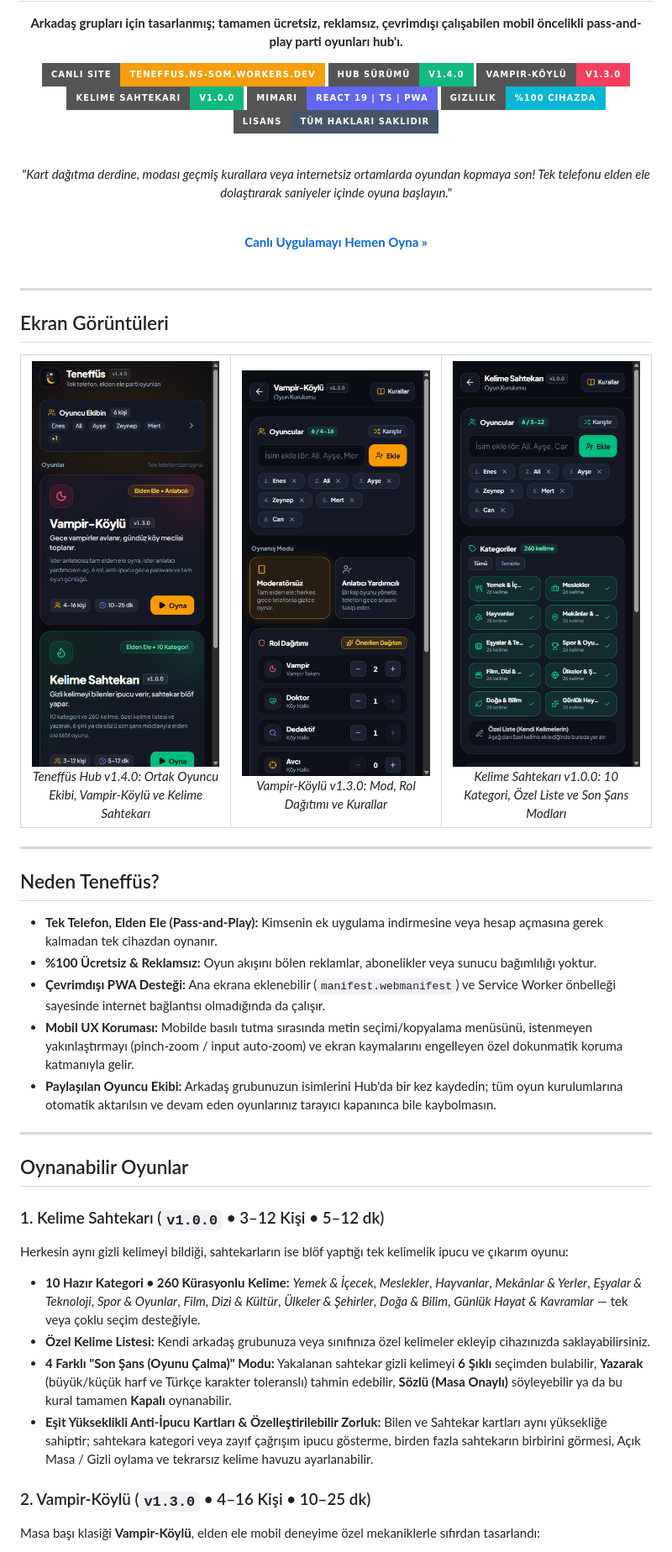
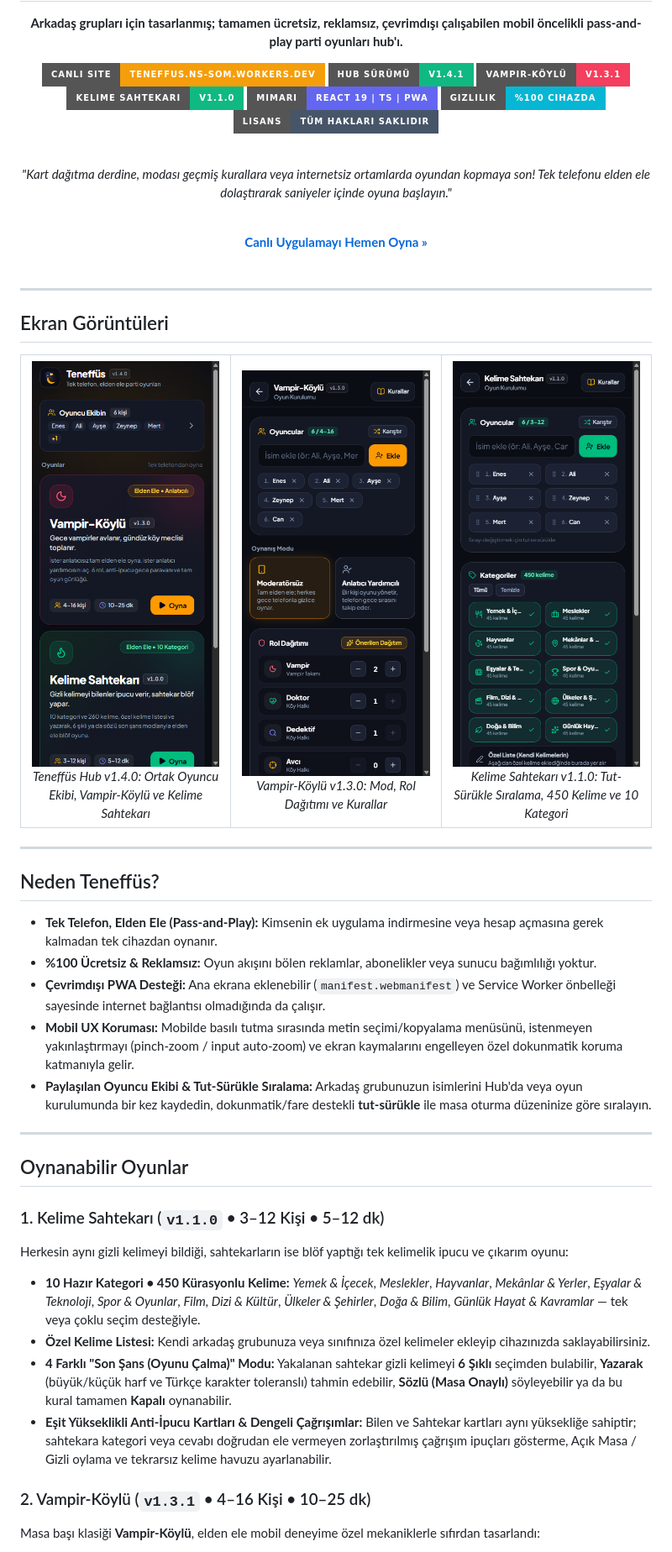
Before and after one commit to Enes-Somuncular/teneffus-public, a Markdown page: README.md, the part around one of its changes. Shown at 84% size. GitHub-like rendering; pictures changed too: assets/screenshots/kelime-sahtekari.png; badges without logos.

```diff
--- a/README.md
+++ b/README.md
@@ -7,9 +7,9 @@
   **Arkadaş grupları için tasarlanmış; tamamen ücretsiz, reklamsız, çevrimdışı çalışabilen mobil öncelikli pass-and-play parti oyunları hub'ı.**
 
   [![Canlı Uygulama](https://img.shields.io/badge/Canlı%20Site-teneffus.ns--som.workers.dev-f59e0b?style=for-the-badge&logo=cloudflare&logoColor=white)](https://teneffus.ns-som.workers.dev/)
-  [![Site Sürümü](https://img.shields.io/badge/Hub%20Sürümü-v1.4.0-10b981?style=for-the-badge)](CHANGELOG.md)
-  [![Vampir-Köylü](https://img.shields.io/badge/Vampir--Köylü-v1.3.0-f43f5e?style=for-the-badge)](CHANGELOG.md)
-  [![Kelime Sahtekarı](https://img.shields.io/badge/Kelime%20Sahtekarı-v1.0.0-10b981?style=for-the-badge)](CHANGELOG.md)
+  [![Site Sürümü](https://img.shields.io/badge/Hub%20Sürümü-v1.4.1-10b981?style=for-the-badge)](CHANGELOG.md)
+  [![Vampir-Köylü](https://img.shields.io/badge/Vampir--Köylü-v1.3.1-f43f5e?style=for-the-badge)](CHANGELOG.md)
+  [![Kelime Sahtekarı](https://img.shields.io/badge/Kelime%20Sahtekarı-v1.1.0-10b981?style=for-the-badge)](CHANGELOG.md)
   [![Mimari](https://img.shields.io/badge/Mimari-React%2019%20%7C%20TS%20%7C%20PWA-6366f1?style=for-the-badge)](docs/ARCHITECTURE.md)
   [![Gizlilik](https://img.shields.io/badge/Gizlilik-%25100%20Cihazda-06b6d4?style=for-the-badge)](docs/PRIVACY.md)
   [![Lisans](https://img.shields.io/badge/Lisans-Tüm%20Hakları%20Saklıdır-475569?style=for-the-badge)](LICENSE)
@@ -49,5 +49,5 @@
         <br>
-        <em>Kelime Sahtekarı v1.0.0: 10 Kategori, Özel Liste ve Son Şans Modları</em>
+        <em>Kelime Sahtekarı v1.1.0: Tut-Sürükle Sıralama, 450 Kelime ve 10 Kategori</em>
       </td>
     </tr>
   </table>
@@ -61,20 +61,20 @@
 - **%100 Ücretsiz & Reklamsız:** Oyun akışını bölen reklamlar, abonelikler veya sunucu bağımlılığı yoktur.
 - **Çevrimdışı PWA Desteği:** Ana ekrana eklenebilir (`manifest.webmanifest`) ve Service Worker önbelleği sayesinde internet bağlantısı olmadığında da çalışır.
 - **Mobil UX Koruması:** Mobilde basılı tutma sırasında metin seçimi/kopyalama menüsünü, istenmeyen yakınlaştırmayı (pinch-zoom / input auto-zoom) ve ekran kaymalarını engelleyen özel dokunmatik koruma katmanıyla gelir.
-- **Paylaşılan Oyuncu Ekibi:** Arkadaş grubunuzun isimlerini Hub'da bir kez kaydedin; tüm oyun kurulumlarına otomatik aktarılsın ve devam eden oyunlarınız tarayıcı kapanınca bile kaybolmasın.
+- **Paylaşılan Oyuncu Ekibi & Tut-Sürükle Sıralama:** Arkadaş grubunuzun isimlerini Hub'da veya oyun kurulumunda bir kez kaydedin, dokunmatik/fare destekli **tut-sürükle** ile masa oturma düzeninize göre sıralayın.
 
 ---
 
 ## Oynanabilir Oyunlar
 
-### 1. Kelime Sahtekarı (`v1.0.0` • 3–12 Kişi • 5–12 dk)
+### 1. Kelime Sahtekarı (`v1.1.0` • 3–12 Kişi • 5–12 dk)
 Herkesin aynı gizli kelimeyi bildiği, sahtekarların ise blöf yaptığı tek kelimelik ipucu ve çıkarım oyunu:
-- **10 Hazır Kategori • 260 Kürasyonlu Kelime:** *Yemek & İçecek*, *Meslekler*, *Hayvanlar*, *Mekânlar & Yerler*, *Eşyalar & Teknoloji*, *Spor & Oyunlar*, *Film, Dizi & Kültür*, *Ülkeler & Şehirler*, *Doğa & Bilim*, *Günlük Hayat & Kavramlar* — tek veya çoklu seçim desteğiyle.
+- **10 Hazır Kategori • 450 Kürasyonlu Kelime:** *Yemek & İçecek*, *Meslekler*, *Hayvanlar*, *Mekânlar & Yerler*, *Eşyalar & Teknoloji*, *Spor & Oyunlar*, *Film, Dizi & Kültür*, *Ülkeler & Şehirler*, *Doğa & Bilim*, *Günlük Hayat & Kavramlar* — tek veya çoklu seçim desteğiyle.
 - **Özel Kelime Listesi:** Kendi arkadaş grubunuza veya sınıfınıza özel kelimeler ekleyip cihazınızda saklayabilirsiniz.
 - **4 Farklı "Son Şans (Oyunu Çalma)" Modu:** Yakalanan sahtekar gizli kelimeyi **6 Şıklı** seçimden bulabilir, **Yazarak** (büyük/küçük harf ve Türkçe karakter toleranslı) tahmin edebilir, **Sözlü (Masa Onaylı)** söyleyebilir ya da bu kural tamamen **Kapalı** oynanabilir.
-- **Eşit Yükseklikli Anti-İpucu Kartları & Özelleştirilebilir Zorluk:** Bilen ve Sahtekar kartları aynı yüksekliğe sahiptir; sahtekara kategori veya zayıf çağrışım ipucu gösterme, birden fazla sahtekarın birbirini görmesi, Açık Masa / Gizli oylama ve tekrarsız kelime havuzu ayarlanabilir.
+- **Eşit Yükseklikli Anti-İpucu Kartları & Dengeli Çağrışımlar:** Bilen ve Sahtekar kartları aynı yüksekliğe sahiptir; sahtekara kategori veya cevabı doğrudan ele vermeyen zorlaştırılmış çağrışım ipuçları gösterme, Açık Masa / Gizli oylama ve tekrarsız kelime havuzu ayarlanabilir.
 
-### 2. Vampir-Köylü (`v1.3.0` • 4–16 Kişi • 10–25 dk)
+### 2. Vampir-Köylü (`v1.3.1` • 4–16 Kişi • 10–25 dk)
 Masa başı klasiği **Vampir-Köylü**, elden ele mobil deneyime özel mekaniklerle sıfırdan tasarlandı:
 - **İki Oynanış Modu:** Tam elden ele **Moderatörsüz** mod veya tek ekrandan akışı yöneten **Anlatıcı Yardımcılı** mod.
 - **6 Farklı Rol:** *Vampir*, *Köylü*, *Doktor*, *Dedektif*, her gece hedef güncelleyebilen ön-hedefli *Avcı* ve gündüz asılırsa tek başına kazanan *Deli*.
```
Also changed, not shown: other parts of README.md (+4 -4 lines), CHANGELOG.md (+7 -0 lines), docs/ARCHITECTURE.md (+1 -1 lines).
